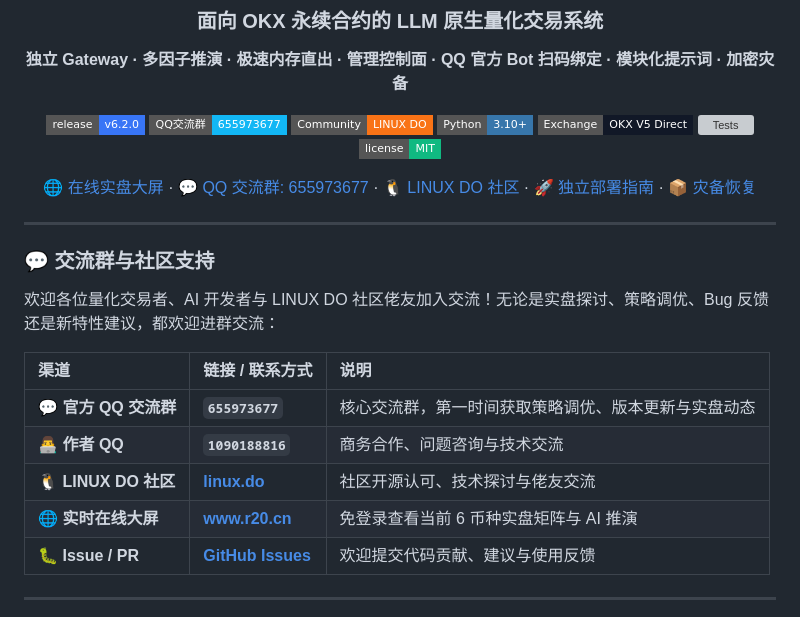
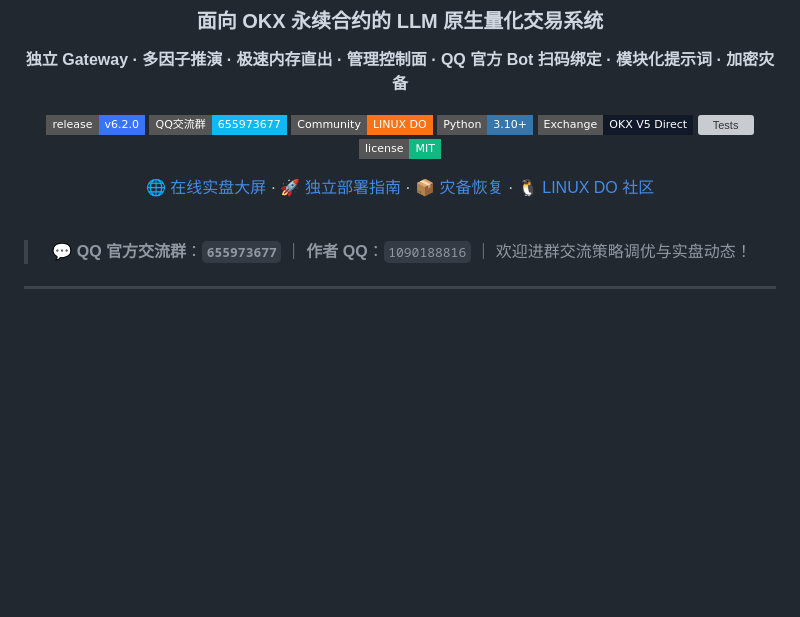
Before and after one commit to 0xdabiaoge/r20-quantum-trader, a Markdown page: README.md, the part around one of its changes. Drawn GitHub-style; badges without logos; blank space fills up the shorter version; grey boxes are pictures that could not be loaded.

Commit message:
docs: streamline top community section to clean centered quote block

```diff
--- a/README.md
+++ b/README.md
@@ -14,23 +14,13 @@
 [![Tests](https://img.shields.io/badge/tests-135%2F135%20passed-0ECB81?style=flat-square)](#-验证与测试)
 [![License](https://img.shields.io/badge/license-MIT-10B981?style=flat-square)](LICENSE)
 
-[🌐 在线实盘大屏](https://www.r20.cn/) · [💬 QQ 交流群: 655973677](#-交流群与社区支持) · [🐧 LINUX DO 社区](https://linux.do/) · [🚀 独立部署指南](STANDALONE.md) · [📦 灾备恢复](RECOVERY_GUIDE.md)
+[🌐 在线实盘大屏](https://www.r20.cn/) · [🚀 独立部署指南](STANDALONE.md) · [📦 灾备恢复](RECOVERY_GUIDE.md) · [🐧 LINUX DO 社区](https://linux.do/)
+
+<br/>
+
+> 💬 **QQ 官方交流群**：**`655973677`** ｜ **作者 QQ**：`1090188816` ｜ 欢迎进群交流策略调优与实盘动态！
 
 </div>
-
----
-
-### 💬 交流群与社区支持
-
-欢迎各位量化交易者、AI 开发者与 LINUX DO 社区佬友加入交流！无论是实盘探讨、策略调优、Bug 反馈还是新特性建议，都欢迎进群交流：
-
-| 渠道 | 链接 / 联系方式 | 说明 |
-| :--- | :--- | :--- |
-| 💬 **官方 QQ 交流群** | **`655973677`** | 核心交流群，第一时间获取策略调优、版本更新与实盘动态 |
-| 👨‍💻 **作者 QQ** | **`1090188816`** | 商务合作、问题咨询与技术交流 |
-| 🐧 **LINUX DO 社区** | [**linux.do**](https://linux.do/) | 社区开源认可、技术探讨与佬友交流 |
-| 🌐 **实时在线大屏** | [**www.r20.cn**](https://www.r20.cn/) | 免登录查看当前 6 币种实盘矩阵与 AI 推演 |
-| 🐛 **Issue / PR** | [**GitHub Issues**](https://github.com/555cute/r20-quantum-trader/issues) | 欢迎提交代码贡献、建议与使用反馈 |
 
 ---
 
```
Also changed, not shown: other parts of README.md (+1 -1 lines).
